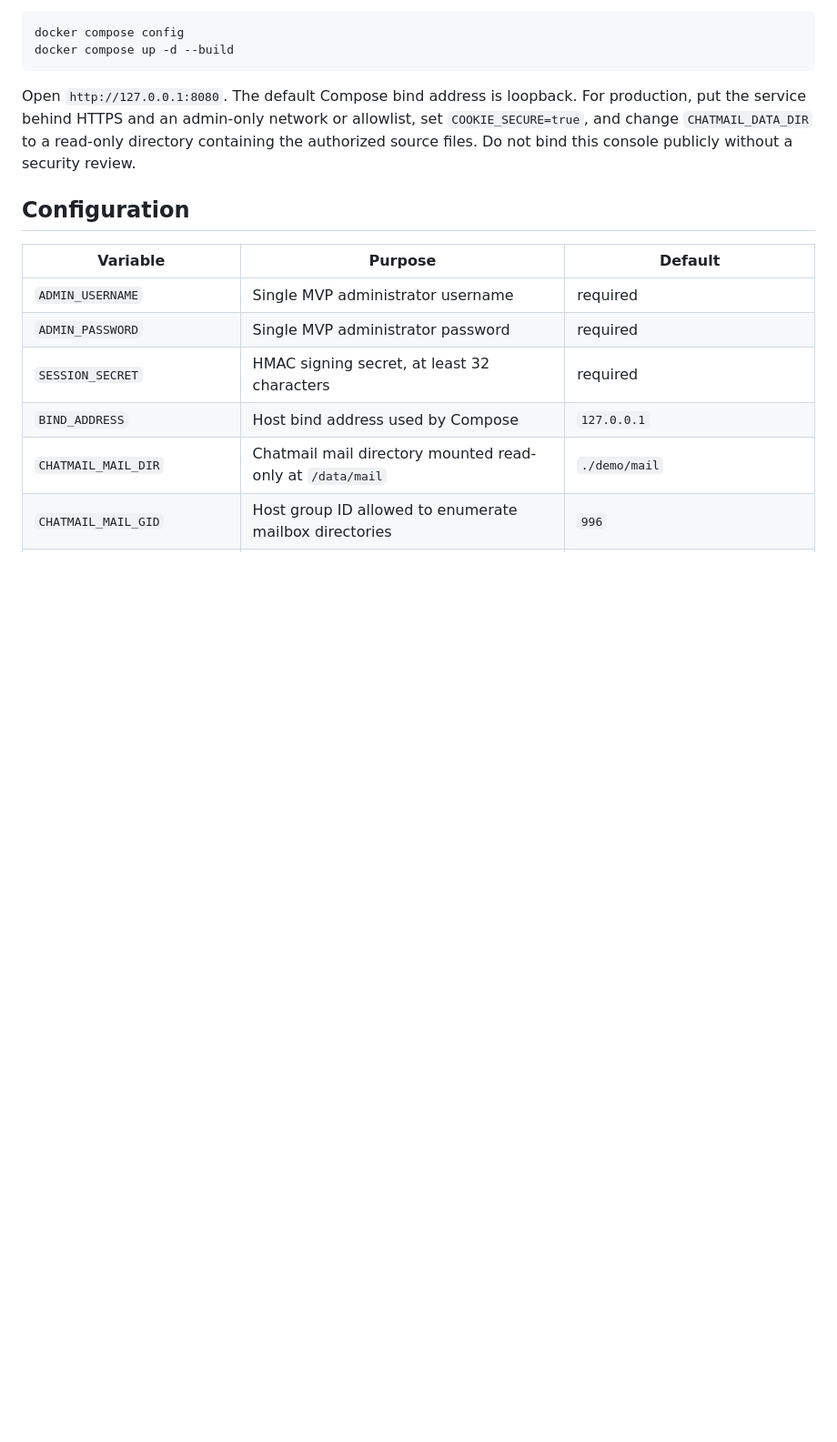
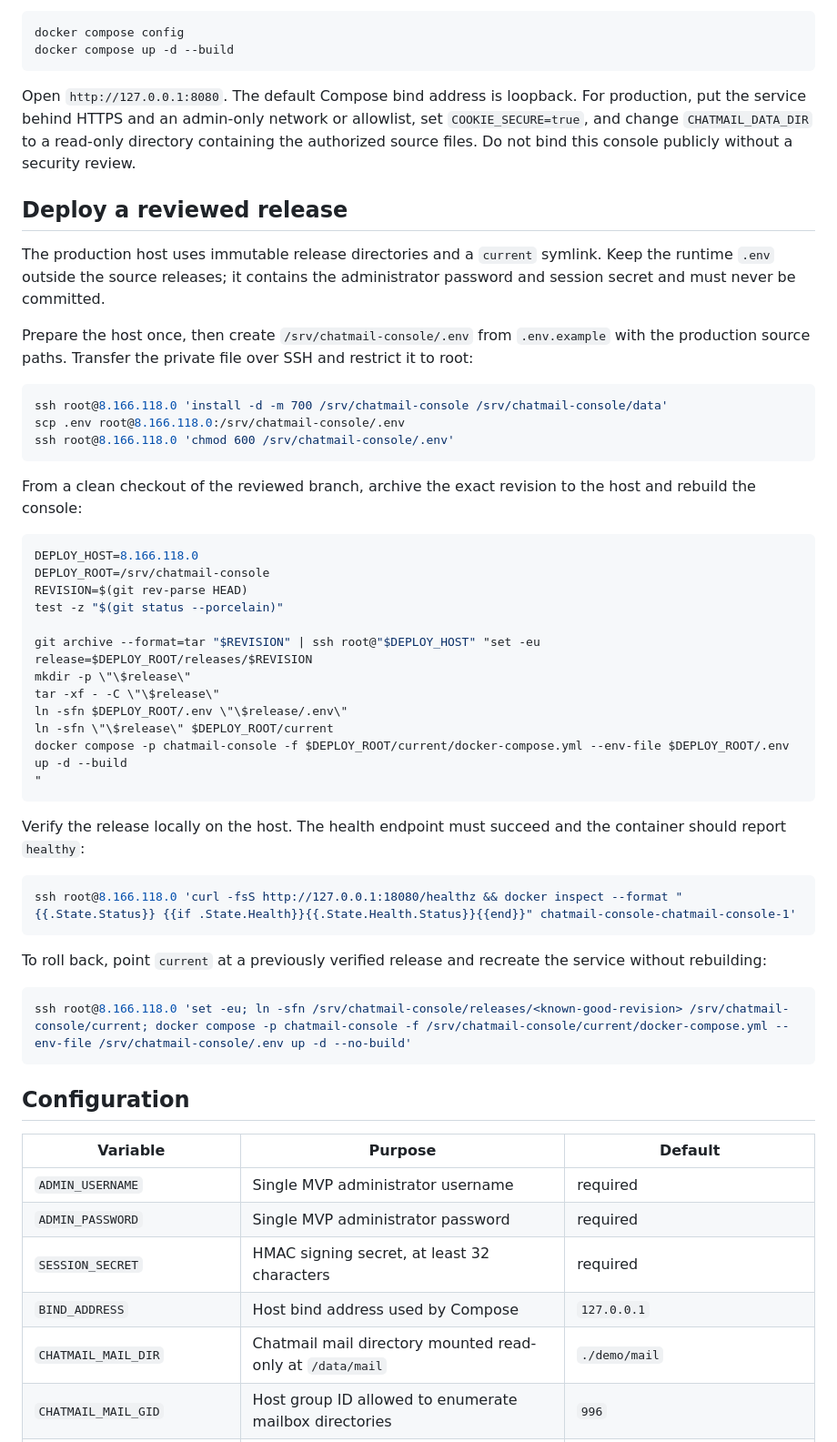
Before and after one commit to cedarot/chatmail-console, a Markdown page: README.md, the part around the change. Shown at 91% size. Rendered like a GitHub page; blank space fills up the shorter version.

Commit message:
docs: describe release deployment (#1)

````diff
--- a/README.md
+++ b/README.md
@@ -24,6 +24,48 @@ docker compose up -d --build
 ```
 
 Open `http://127.0.0.1:8080`. The default Compose bind address is loopback. For production, put the service behind HTTPS and an admin-only network or allowlist, set `COOKIE_SECURE=true`, and change `CHATMAIL_DATA_DIR` to a read-only directory containing the authorized source files. Do not bind this console publicly without a security review.
+
+## Deploy a reviewed release
+
+The production host uses immutable release directories and a `current` symlink. Keep the runtime `.env` outside the source releases; it contains the administrator password and session secret and must never be committed.
+
+Prepare the host once, then create `/srv/chatmail-console/.env` from `.env.example` with the production source paths. Transfer the private file over SSH and restrict it to root:
+
+```sh
+ssh root@8.166.118.0 'install -d -m 700 /srv/chatmail-console /srv/chatmail-console/data'
+scp .env root@8.166.118.0:/srv/chatmail-console/.env
+ssh root@8.166.118.0 'chmod 600 /srv/chatmail-console/.env'
+```
+
+From a clean checkout of the reviewed branch, archive the exact revision to the host and rebuild the console:
+
+```sh
+DEPLOY_HOST=8.166.118.0
+DEPLOY_ROOT=/srv/chatmail-console
+REVISION=$(git rev-parse HEAD)
+test -z "$(git status --porcelain)"
+
+git archive --format=tar "$REVISION" | ssh root@"$DEPLOY_HOST" "set -eu
+release=$DEPLOY_ROOT/releases/$REVISION
+mkdir -p \"\$release\"
+tar -xf - -C \"\$release\"
+ln -sfn $DEPLOY_ROOT/.env \"\$release/.env\"
+ln -sfn \"\$release\" $DEPLOY_ROOT/current
+docker compose -p chatmail-console -f $DEPLOY_ROOT/current/docker-compose.yml --env-file $DEPLOY_ROOT/.env up -d --build
+"
+```
+
+Verify the release locally on the host. The health endpoint must succeed and the container should report `healthy`:
+
+```sh
+ssh root@8.166.118.0 'curl -fsS http://127.0.0.1:18080/healthz && docker inspect --format "{{.State.Status}} {{if .State.Health}}{{.State.Health.Status}}{{end}}" chatmail-console-chatmail-console-1'
+```
+
+To roll back, point `current` at a previously verified release and recreate the service without rebuilding:
+
+```sh
+ssh root@8.166.118.0 'set -eu; ln -sfn /srv/chatmail-console/releases/<known-good-revision> /srv/chatmail-console/current; docker compose -p chatmail-console -f /srv/chatmail-console/current/docker-compose.yml --env-file /srv/chatmail-console/.env up -d --no-build'
+```
 
 ## Configuration
 
````
